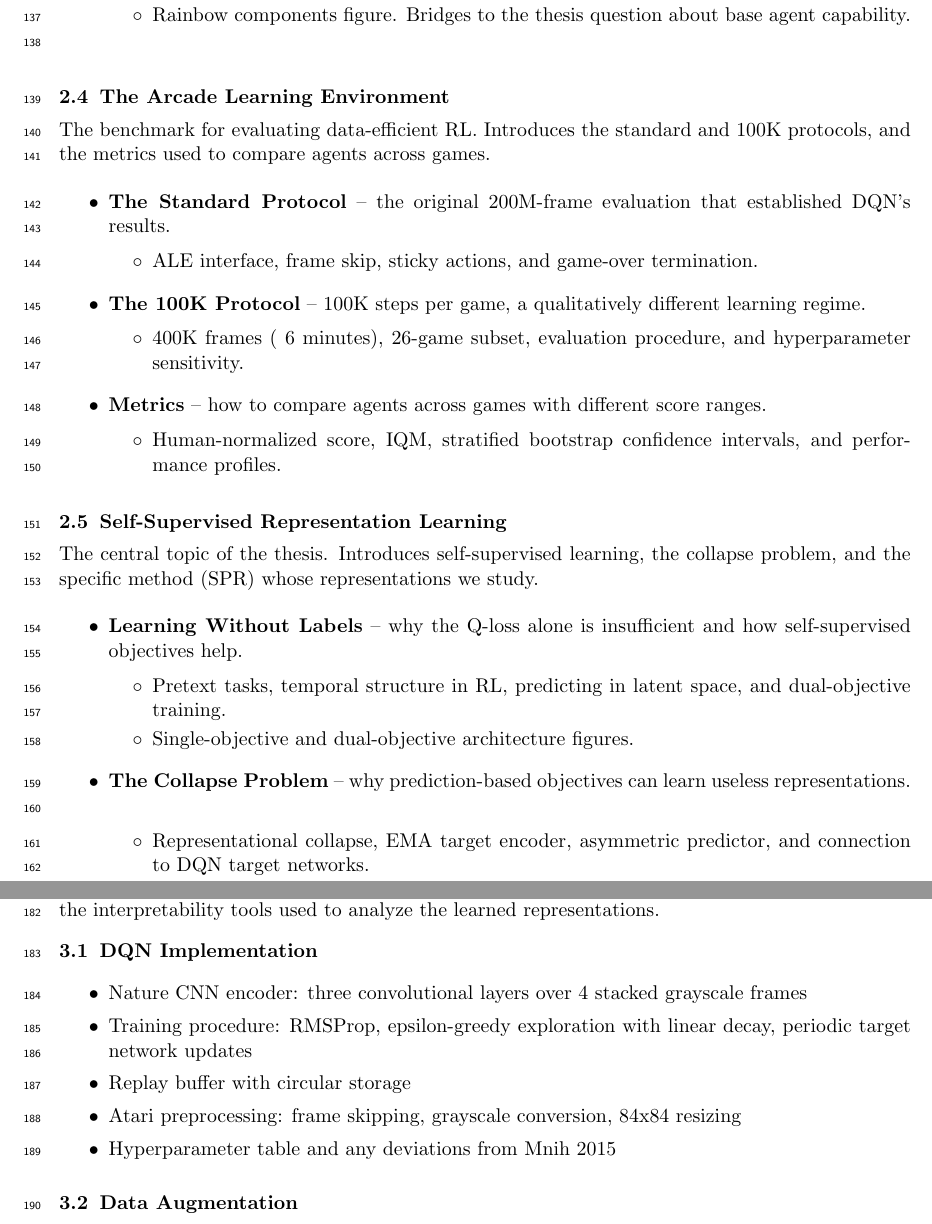
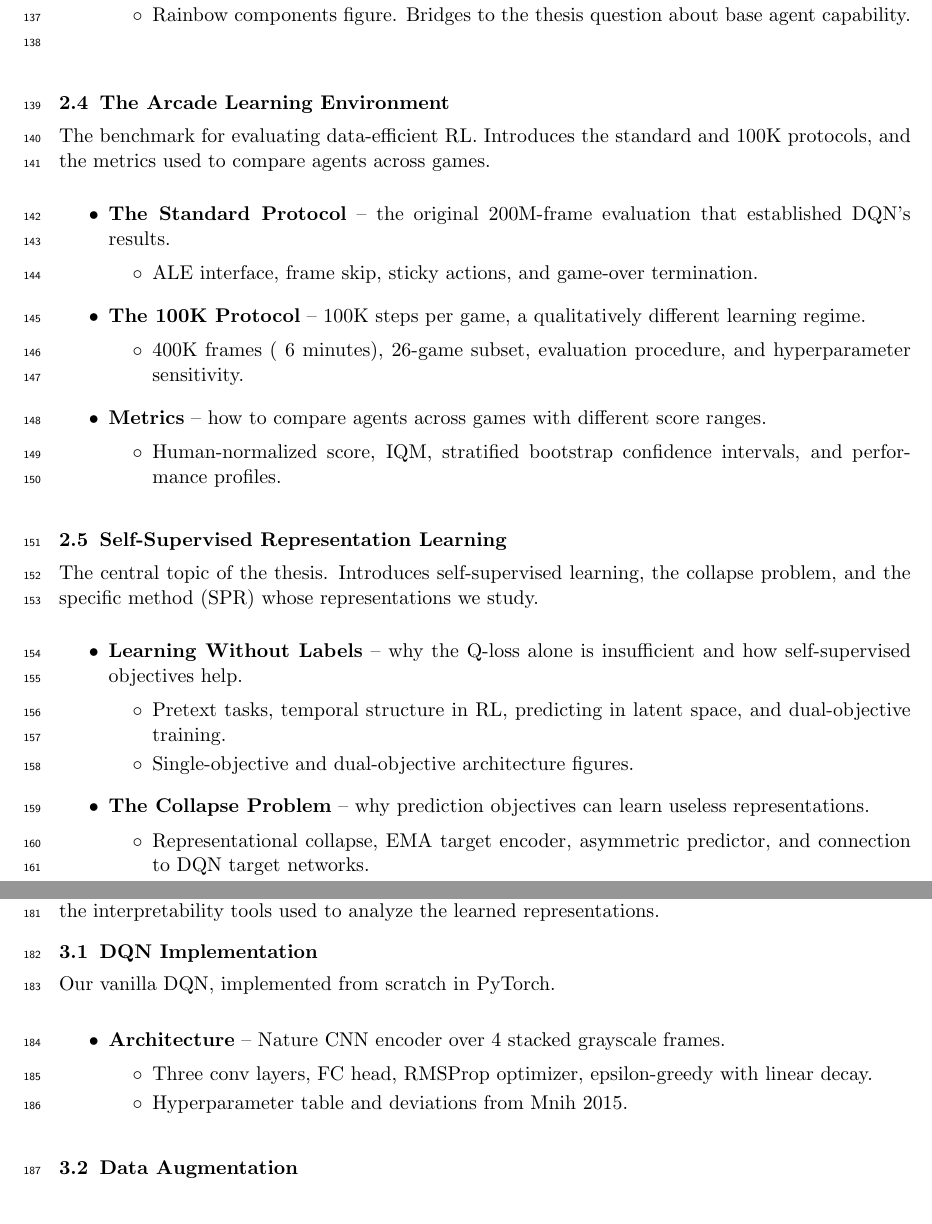
Before and after one commit to toribiodiego/thesis, a LaTeX document (reports/outline.tex): two parts of pages 5 and 6 of 11, joined at a grey line, cut so that both start at the same text. Compiled offline with pdfLaTeX.

Commit message:
docs: update section 3.1 and fix 2.5 spacing in outline
Rewrite DQN Implementation entry with sub-bullets matching the
chapter 2 format. Shorten Collapse Problem summary to fit one
line.

```diff
--- a/reports/outline.tex
+++ b/reports/outline.tex
@@ -345,8 +345,8 @@ representations we study.
     latent space, and dual-objective training.
   \item Single-objective and dual-objective architecture figures.
   \end{itemize}
-\item \textbf{The Collapse Problem} -- why prediction-based
-  objectives can learn useless representations.
+\item \textbf{The Collapse Problem} -- why prediction objectives
+  can learn useless representations.
   \begin{itemize}[label=$\circ$, itemsep=0.2em, parsep=0pt, topsep=0pt, partopsep=0pt]
   \item Representational collapse, EMA target encoder, asymmetric
     predictor, and connection to DQN target networks.
@@ -401,15 +401,16 @@ to analyze the learned representations.
 
 \subsection{DQN Implementation}
 
+\noindent Our vanilla DQN, implemented from scratch in PyTorch.
+
 \begin{itemize}
-\item Nature CNN encoder: three convolutional layers over 4 stacked
-  grayscale frames
-\item Training procedure: RMSProp, epsilon-greedy exploration with
-  linear decay, periodic target network updates
-\item Replay buffer with circular storage
-\item Atari preprocessing: frame skipping, grayscale conversion,
-  84x84 resizing
-\item Hyperparameter table and any deviations from Mnih 2015
+\item \textbf{Architecture} -- Nature CNN encoder over 4 stacked
+  grayscale frames.
+  \begin{itemize}[label=$\circ$, itemsep=0.2em, parsep=0pt, topsep=0pt, partopsep=0pt]
+  \item Three conv layers, FC head, RMSProp optimizer,
+    epsilon-greedy with linear decay.
+  \item Hyperparameter table and deviations from Mnih 2015.
+  \end{itemize}
 \end{itemize}
 
 \subsection{Data Augmentation}
```
